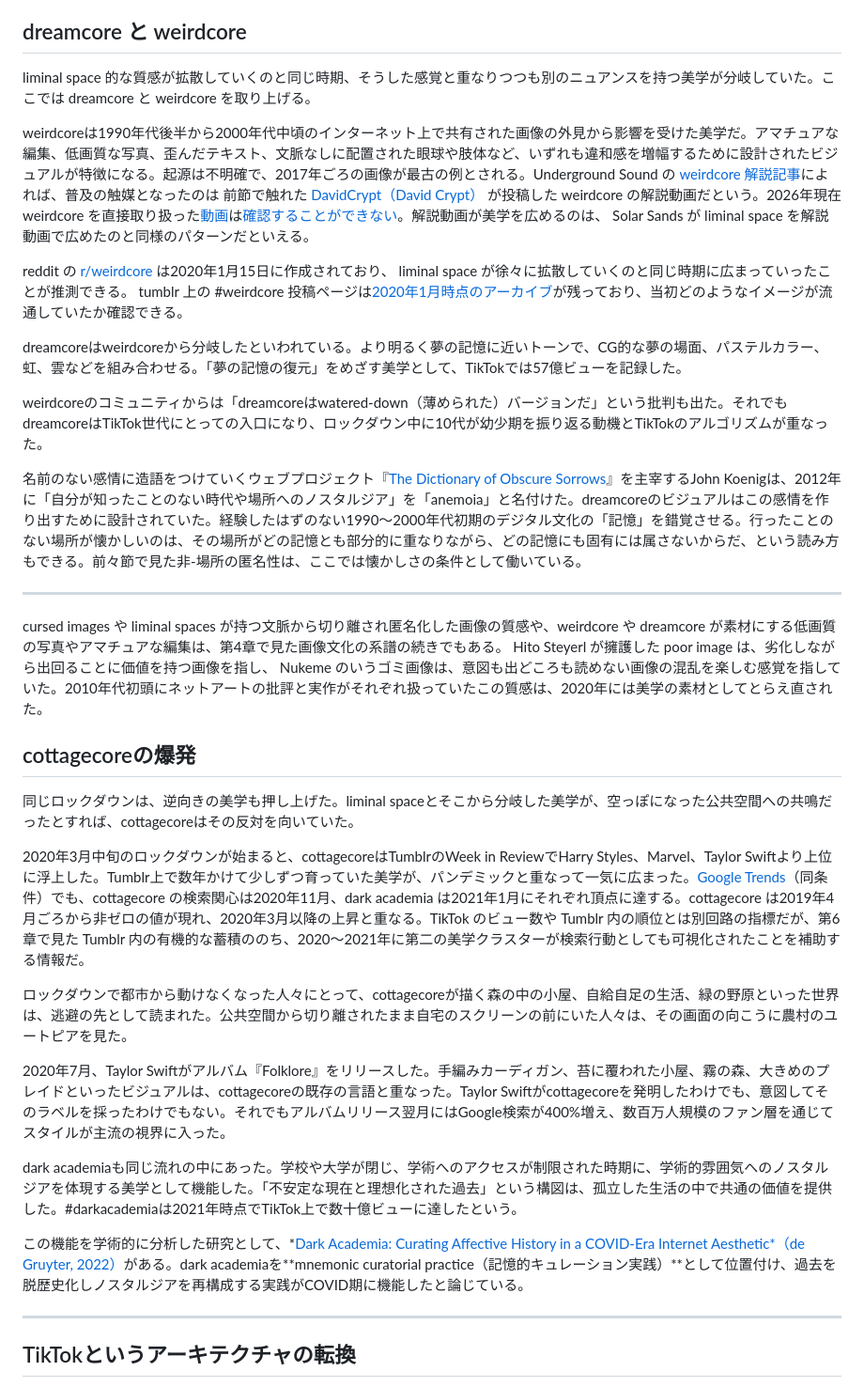
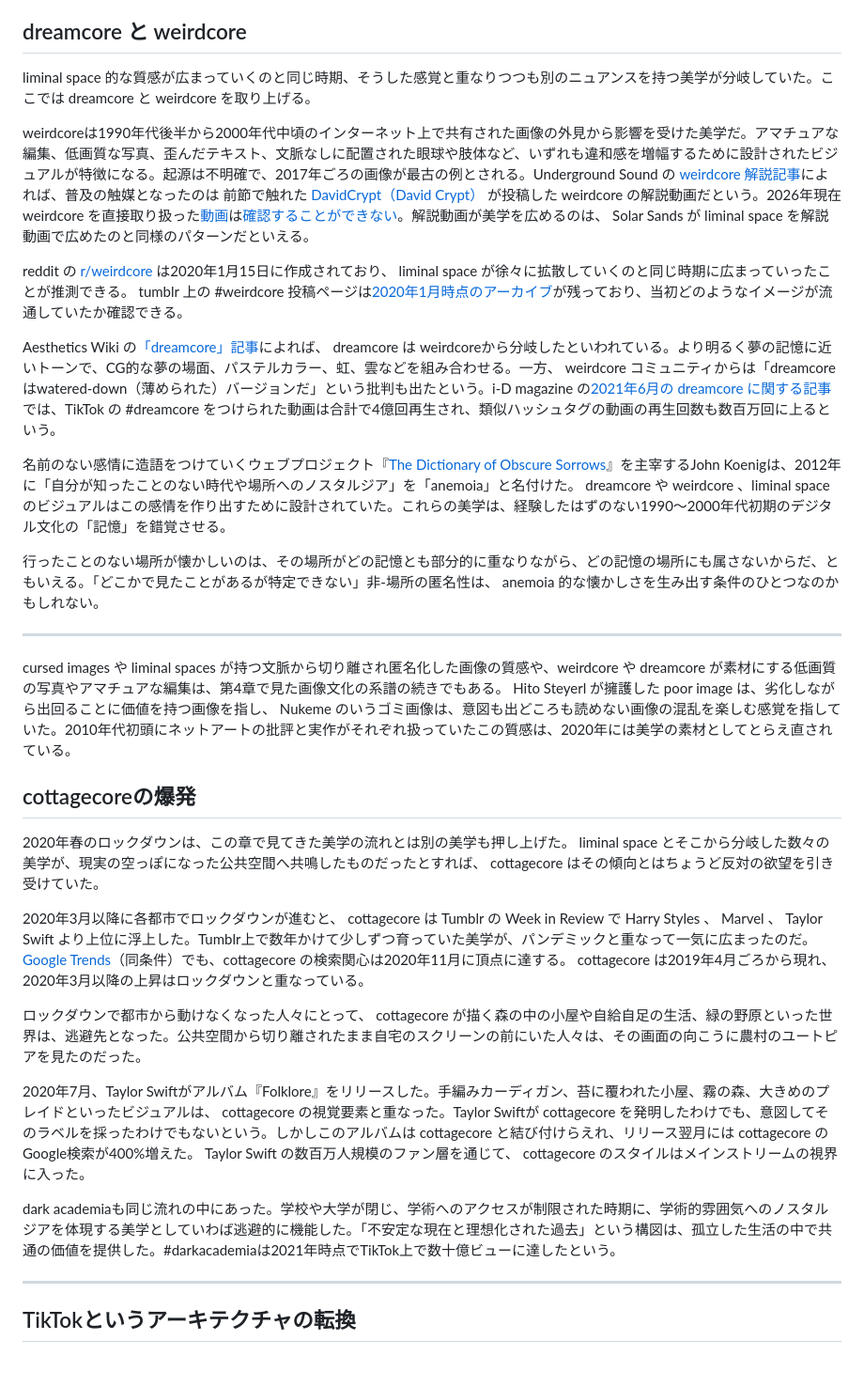
Before and after one commit to objtus/internet_aesthetics, a Markdown page: 第7章_reorg_文案.md, the part around the change. Shown at 94% size. GitHub-like rendering; blank space fills up the shorter version.

```diff
--- a/第7章_reorg_文案.md
+++ b/第7章_reorg_文案.md
@@ -206,35 +206,33 @@ The Backrooms という物語や世界観が拡散されて論じられていく
 
 ## dreamcore と weirdcore
 
-liminal space 的な質感が拡散していくのと同じ時期、そうした感覚と重なりつつも別のニュアンスを持つ美学が分岐していた。ここでは dreamcore と weirdcore を取り上げる。
+liminal space 的な質感が広まっていくのと同じ時期、そうした感覚と重なりつつも別のニュアンスを持つ美学が分岐していた。ここでは dreamcore と weirdcore を取り上げる。
 
 weirdcoreは1990年代後半から2000年代中頃のインターネット上で共有された画像の外見から影響を受けた美学だ。アマチュアな編集、低画質な写真、歪んだテキスト、文脈なしに配置された眼球や肢体など、いずれも違和感を増幅するために設計されたビジュアルが特徴になる。起源は不明確で、2017年ごろの画像が最古の例とされる。Underground Sound の [weirdcore 解説記事](https://undergroundsound.eu/culture/weirdcore-aesthetic-the-fascinating-world-of-the-oddly-familiar/)によれば、普及の触媒となったのは 前節で触れた [DavidCrypt（David Crypt）](https://youtube.com/@DavidCrypt) が投稿した weirdcore の解説動画だという。2026年現在 weirdcore を直接取り扱った[動画](https://youtube.com/watch?si=hRicCbohFBbN1FwK)は[確認することができない](https://web.archive.org/web/20240726233405/https://youtube.com/@DavidCrypt)。解説動画が美学を広めるのは、 Solar Sands が liminal space を解説動画で広めたのと同様のパターンだといえる。
 
 reddit の [r/weirdcore](https://www.reddit.com/r/weirdcore/) は2020年1月15日に作成されており、 liminal space が徐々に拡散していくのと同じ時期に広まっていったことが推測できる。 tumblr 上の #weirdcore 投稿ページは[2020年1月時点のアーカイブ](https://web.archive.org/web/20200101125349/https://www.tumblr.com/tagged/weirdcore)が残っており、当初どのようなイメージが流通していたか確認できる。
 
-dreamcoreはweirdcoreから分岐したといわれている。より明るく夢の記憶に近いトーンで、CG的な夢の場面、パステルカラー、虹、雲などを組み合わせる。「夢の記憶の復元」をめざす美学として、TikTokでは57億ビューを記録した。
+Aesthetics Wiki の[「dreamcore」記事](https://aesthetics.fandom.com/wiki/Dreamcore)によれば、 dreamcore は weirdcoreから分岐したといわれている。より明るく夢の記憶に近いトーンで、CG的な夢の場面、パステルカラー、虹、雲などを組み合わせる。一方、 weirdcore コミュニティからは「dreamcoreはwatered-down（薄められた）バージョンだ」という批判も出たという。i-D magazine の[2021年6月の dreamcore に関する記事](https://i-d.co/article/dreamcore-tiktok-aesthetic/)では、TikTok の #dreamcore をつけられた動画は合計で4億回再生され、類似ハッシュタグの動画の再生回数も数百万回に上るという。
 
-weirdcoreのコミュニティからは「dreamcoreはwatered-down（薄められた）バージョンだ」という批判も出た。それでもdreamcoreはTikTok世代にとっての入口になり、ロックダウン中に10代が幼少期を振り返る動機とTikTokのアルゴリズムが重なった。
+名前のない感情に造語をつけていくウェブプロジェクト『[The Dictionary of Obscure Sorrows](https://www.dictionaryofobscuresorrows.com/)』を主宰するJohn Koenigは、2012年に「自分が知ったことのない時代や場所へのノスタルジア」を「anemoia」と名付けた。 dreamcore や weirdcore 、liminal space のビジュアルはこの感情を作り出すために設計されていた。これらの美学は、経験したはずのない1990〜2000年代初期のデジタル文化の「記憶」を錯覚させる。
 
-名前のない感情に造語をつけていくウェブプロジェクト『[The Dictionary of Obscure Sorrows](https://www.dictionaryofobscuresorrows.com/)』を主宰するJohn Koenigは、2012年に「自分が知ったことのない時代や場所へのノスタルジア」を「anemoia」と名付けた。dreamcoreのビジュアルはこの感情を作り出すために設計されていた。経験したはずのない1990〜2000年代初期のデジタル文化の「記憶」を錯覚させる。行ったことのない場所が懐かしいのは、その場所がどの記憶とも部分的に重なりながら、どの記憶にも固有には属さないからだ、という読み方もできる。前々節で見た非-場所の匿名性は、ここでは懐かしさの条件として働いている。
+行ったことのない場所が懐かしいのは、その場所がどの記憶とも部分的に重なりながら、どの記憶の場所にも属さないからだ、ともいえる。「どこかで見たことがあるが特定できない」非-場所の匿名性は、 anemoia 的な懐かしさを生み出す条件のひとつなのかもしれない。
 
 ---
 
-cursed images や liminal spaces が持つ文脈から切り離され匿名化した画像の質感や、weirdcore や dreamcore が素材にする低画質の写真やアマチュアな編集は、第4章で見た画像文化の系譜の続きでもある。 Hito Steyerl が擁護した poor image は、劣化しながら出回ることに価値を持つ画像を指し、 Nukeme のいうゴミ画像は、意図も出どころも読めない画像の混乱を楽しむ感覚を指していた。2010年代初頭にネットアートの批評と実作がそれぞれ扱っていたこの質感は、2020年には美学の素材としてとらえ直された。
+cursed images や liminal spaces が持つ文脈から切り離され匿名化した画像の質感や、weirdcore や dreamcore が素材にする低画質の写真やアマチュアな編集は、第4章で見た画像文化の系譜の続きでもある。 Hito Steyerl が擁護した poor image は、劣化しながら出回ることに価値を持つ画像を指し、 Nukeme のいうゴミ画像は、意図も出どころも読めない画像の混乱を楽しむ感覚を指していた。2010年代初頭にネットアートの批評と実作がそれぞれ扱っていたこの質感は、2020年には美学の素材としてとらえ直されている。
 
 ## cottagecoreの爆発
 
-同じロックダウンは、逆向きの美学も押し上げた。liminal spaceとそこから分岐した美学が、空っぽになった公共空間への共鳴だったとすれば、cottagecoreはその反対を向いていた。
+2020年春のロックダウンは、この章で見てきた美学の流れとは別の美学も押し上げた。 liminal space とそこから分岐した数々の美学が、現実の空っぽになった公共空間へ共鳴したものだったとすれば、 cottagecore はその傾向とはちょうど反対の欲望を引き受けていた。
 
-2020年3月中旬のロックダウンが始まると、cottagecoreはTumblrのWeek in ReviewでHarry Styles、Marvel、Taylor Swiftより上位に浮上した。Tumblr上で数年かけて少しずつ育っていた美学が、パンデミックと重なって一気に広まった。[Google Trends](https://trends.google.com/trends/explore?geo=&date=2009-01-01%202026-07-01&q=cottagecore,dark%20academia,liminal%20space,internet%20aesthetic&hl=en-US)（同条件）でも、cottagecore の検索関心は2020年11月、dark academia は2021年1月にそれぞれ頂点に達する。cottagecore は2019年4月ごろから非ゼロの値が現れ、2020年3月以降の上昇と重なる。TikTok のビュー数や Tumblr 内の順位とは別回路の指標だが、第6章で見た Tumblr 内の有機的な蓄積ののち、2020〜2021年に第二の美学クラスターが検索行動としても可視化されたことを補助する情報だ。
+2020年3月以降に各都市でロックダウンが進むと、 cottagecore は Tumblr の Week in Review で Harry Styles 、 Marvel 、 Taylor Swift より上位に浮上した。Tumblr上で数年かけて少しずつ育っていた美学が、パンデミックと重なって一気に広まったのだ。[Google Trends](https://trends.google.com/trends/explore?geo=&date=2009-01-01%202026-07-01&q=cottagecore,dark%20academia,liminal%20space,internet%20aesthetic&hl=en-US)（同条件）でも、cottagecore の検索関心は2020年11月に頂点に達する。 cottagecore は2019年4月ごろから現れ、2020年3月以降の上昇はロックダウンと重なっている。
 
-ロックダウンで都市から動けなくなった人々にとって、cottagecoreが描く森の中の小屋、自給自足の生活、緑の野原といった世界は、逃避の先として読まれた。公共空間から切り離されたまま自宅のスクリーンの前にいた人々は、その画面の向こうに農村のユートピアを見た。
+ロックダウンで都市から動けなくなった人々にとって、 cottagecore が描く森の中の小屋や自給自足の生活、緑の野原といった世界は、逃避先となった。公共空間から切り離されたまま自宅のスクリーンの前にいた人々は、その画面の向こうに農村のユートピアを見たのだった。
 
-2020年7月、Taylor Swiftがアルバム『Folklore』をリリースした。手編みカーディガン、苔に覆われた小屋、霧の森、大きめのプレイドといったビジュアルは、cottagecoreの既存の言語と重なった。Taylor Swiftがcottagecoreを発明したわけでも、意図してそのラベルを採ったわけでもない。それでもアルバムリリース翌月にはGoogle検索が400%増え、数百万人規模のファン層を通じてスタイルが主流の視界に入った。
+2020年7月、Taylor Swiftがアルバム『Folklore』をリリースした。手編みカーディガン、苔に覆われた小屋、霧の森、大きめのプレイドといったビジュアルは、 cottagecore の視覚要素と重なった。Taylor Swiftが cottagecore を発明したわけでも、意図してそのラベルを採ったわけでもないという。しかしこのアルバムは cottagecore と結び付けらえれ、リリース翌月には cottagecore のGoogle検索が400%増えた。 Taylor Swift の数百万人規模のファン層を通じて、 cottagecore のスタイルはメインストリームの視界に入った。
 
-dark academiaも同じ流れの中にあった。学校や大学が閉じ、学術へのアクセスが制限された時期に、学術的雰囲気へのノスタルジアを体現する美学として機能した。「不安定な現在と理想化された過去」という構図は、孤立した生活の中で共通の価値を提供した。#darkacademiaは2021年時点でTikTok上で数十億ビューに達したという。
-
-この機能を学術的に分析した研究として、*[Dark Academia: Curating Affective History in a COVID-Era Internet Aesthetic*（de Gruyter, 2022）](https://www.degruyterbrill.com/document/doi/10.1515/iph-2022-2047/html)がある。dark academiaを**mnemonic curatorial practice（記憶的キュレーション実践）**として位置付け、過去を脱歴史化しノスタルジアを再構成する実践がCOVID期に機能したと論じている。
+dark academiaも同じ流れの中にあった。学校や大学が閉じ、学術へのアクセスが制限された時期に、学術的雰囲気へのノスタルジアを体現する美学としていわば逃避的に機能した。「不安定な現在と理想化された過去」という構図は、孤立した生活の中で共通の価値を提供した。#darkacademiaは2021年時点でTikTok上で数十億ビューに達したという。
 
 ---
 
```
Also changed, not shown: cognitive-rhythm-writing/SKILL.md (added, +133 -0 lines).
